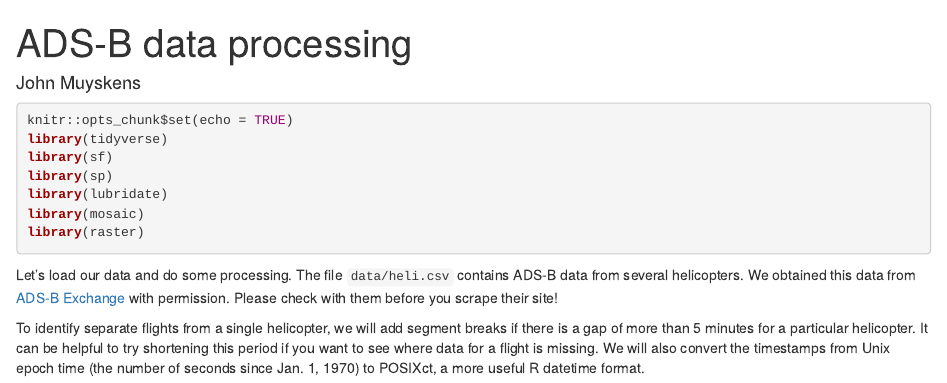
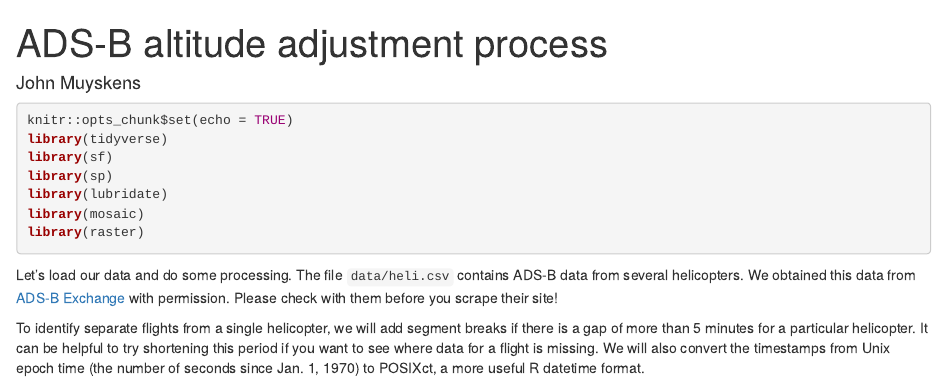
Before and after one commit to wpinvestigative/helicopters_dc, an R Markdown document (01_adsb_altitude_adjustment.Rmd): the page in a window 1100 px wide, from its top. Rendered offline with R 4.5, knitr and Pandoc, with nearby package versions; some code elsewhere in the file could not run offline.

Commit message:
rename the altitude adjustment notebook

```diff
--- a/01_adsb_altitude_adjustment.Rmd
+++ b/01_adsb_altitude_adjustment.Rmd
@@ -1,5 +1,5 @@
 ---
-title: "ADS-B data processing"
+title: "ADS-B altitude adjustment process"
 output: html_document
 author: "John Muyskens"
 ---
```
Also changed, not shown: 01_adsb_altitude_adjustment.html.
